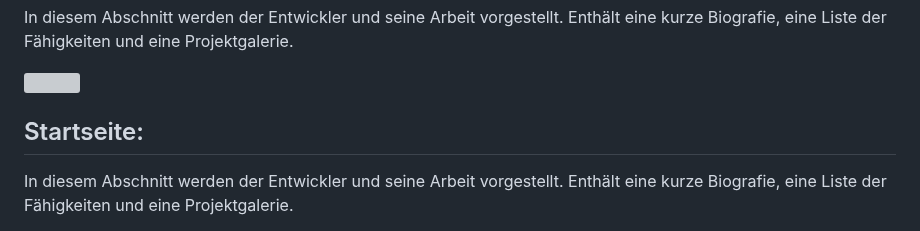
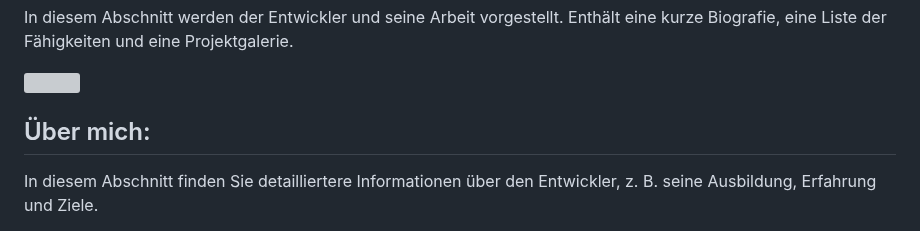
Before and after one commit to dwn10/gfn-2023, a Markdown page: README.md, the part around one of its changes. Drawn GitHub-style; grey boxes are pictures that could not be loaded.

```diff
--- a/README.md
+++ b/README.md
@@ -36,7 +36,7 @@ In diesem Abschnitt werden der Entwickler und seine Arbeit vorgestellt. Enthält
 <img src="https://cdn.discordapp.com/attachments/1185882189393575976/1200177916219248790/gfn-web-startseite.gif?ex=65c53bc9&is=65b2c6c9&hm=f765ffd7e391c2339ccd0285849da8d43c4240d3535f616f73562a73b37dd16c&" width="588" height="306" frameBorder="0" class="" allowFullScreen></img></p>
 <p align="left">
 
-## Startseite:
-In diesem Abschnitt werden der Entwickler und seine Arbeit vorgestellt. Enthält eine kurze Biografie, eine Liste der Fähigkeiten und eine Projektgalerie.
+## Über mich:
+In diesem Abschnitt finden Sie detailliertere Informationen über den Entwickler, z. B. seine Ausbildung, Erfahrung und Ziele.
 
 <p align='left'>
```
Also changed, not shown: other parts of README.md (+8 -1 lines).
